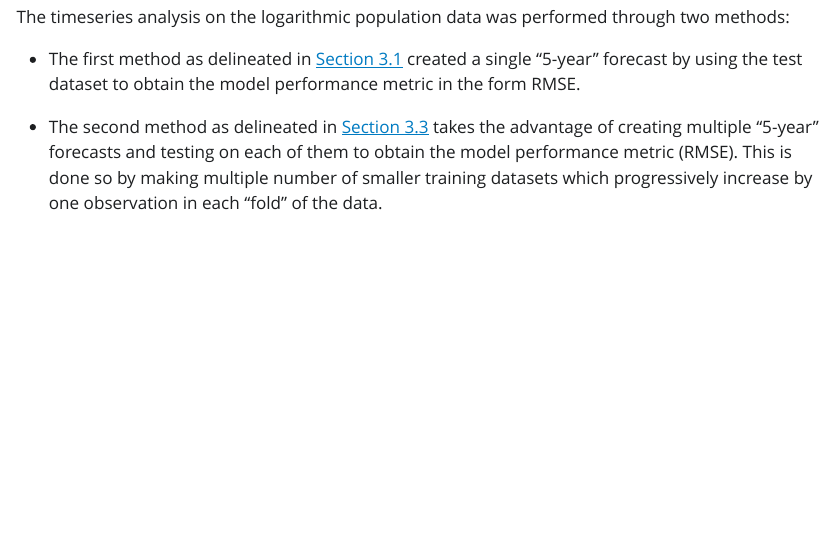
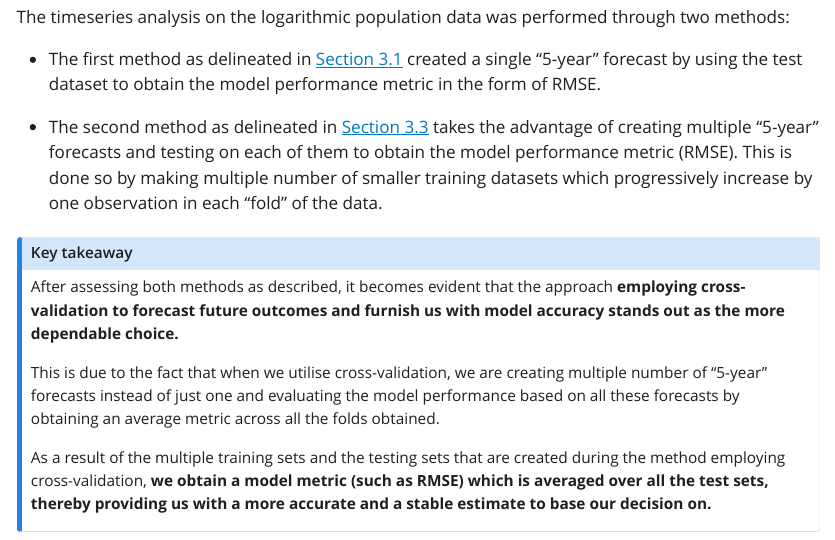
Before and after one commit to arinbaruah/AF_assignment3, a Quarto document (Assignment3_5550_Arindom_32779267.qmdqmd.qmd): the page in a window 1100 px wide, from 7100 px down. The pictures show the output file Assignment3_5550_Arindom_32779267.qmdqmd.html that the author committed with the source, opened offline; Quarto's library style sheets are replaced by a plain one without menus; long lines of code are wrapped.

Commit message:
Model reliability explanations added

```diff
--- a/Assignment3_5550_Arindom_32779267.qmdqmd.qmd
+++ b/Assignment3_5550_Arindom_32779267.qmdqmd.qmd
@@ -205,6 +205,19 @@ This indicates that __even with the implementation of the cross-validation, the
 
 The timeseries analysis on the logarithmic population data was performed through two methods:
 
-- The first method as delineated in @sec-initial created a single "5-year" forecast by using the test dataset to obtain the model performance metric in the form RMSE.
+- The first method as delineated in @sec-initial created a single "5-year" forecast by using the test dataset to obtain the model performance metric in the form of RMSE.
 
 - The second method as delineated in @sec-final takes the advantage of creating multiple "5-year" forecasts and testing on each of them to obtain the model performance metric (RMSE). This is done so by making multiple number of smaller training datasets which progressively increase by one observation in each "fold" of the data.
+
+
+
+:::{.callout-note}
+# Key takeaway
+
+After assessing both methods as described, it becomes evident that the approach __employing cross-validation to forecast future outcomes and furnish us with model accuracy stands out as the more dependable choice.__
+
+This is due to the fact that when we utilise cross-validation, we are creating multiple number of "5-year" forecasts instead of just one and evaluating the model performance based on all these forecasts by obtaining an average metric across all the folds obtained.
+
+As a result of the multiple training sets and the testing sets that are created during the method employing cross-validation, __we obtain a model metric (such as RMSE) which is averaged over all the test sets, thereby providing us with a more accurate and a stable estimate to base our decision on.__
+
+:::
```
Also changed, not shown: Assignment3_5550_Arindom_32779267.qmdqmd.html.
